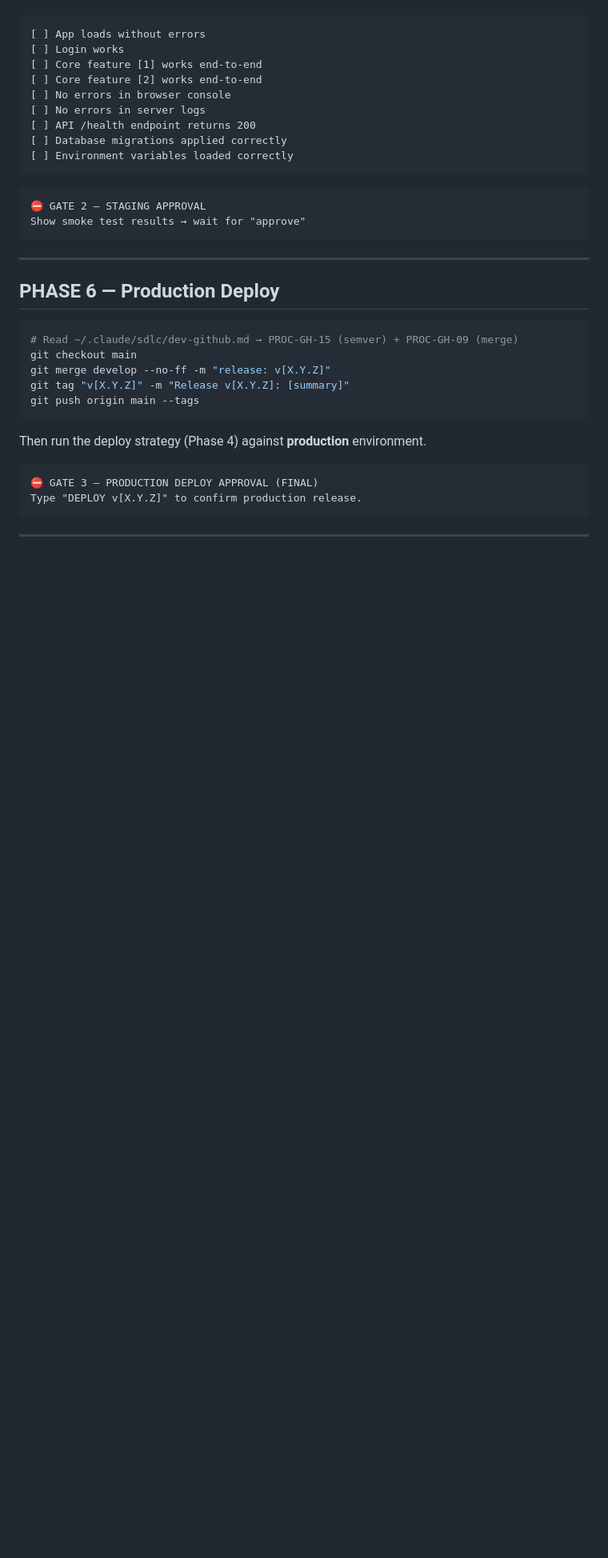
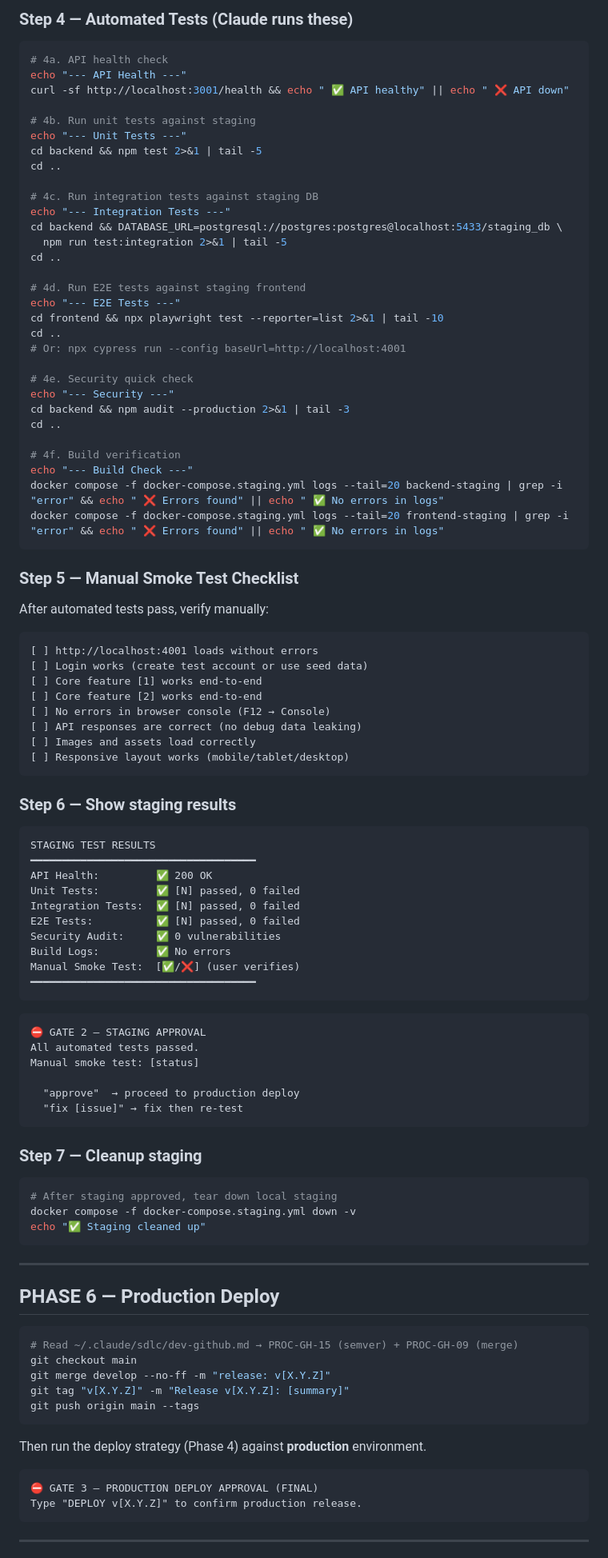
Before and after one commit to clickzika/dev-starter, a Markdown page: sdlc/dev-release.md, the part around one of its changes. Shown at 80% size. Rendered like a GitHub page; blank space fills up the shorter version.

````diff
--- a/sdlc/dev-release.md
+++ b/sdlc/dev-release.md
@@ -382,19 +472,83 @@ Deploy to staging first using the strategy above, then verify:
+### Step 4 — Automated Tests (Claude runs these)
+
+```bash
+# 4a. API health check
+echo "--- API Health ---"
+curl -sf http://localhost:3001/health && echo " ✅ API healthy" || echo " ❌ API down"
+
+# 4b. Run unit tests against staging
+echo "--- Unit Tests ---"
+cd backend && npm test 2>&1 | tail -5
+cd ..
+
+# 4c. Run integration tests against staging DB
+echo "--- Integration Tests ---"
+cd backend && DATABASE_URL=postgresql://postgres:postgres@localhost:5433/staging_db \
+  npm run test:integration 2>&1 | tail -5
+cd ..
+
+# 4d. Run E2E tests against staging frontend
+echo "--- E2E Tests ---"
+cd frontend && npx playwright test --reporter=list 2>&1 | tail -10
+cd ..
+# Or: npx cypress run --config baseUrl=http://localhost:4001
+
+# 4e. Security quick check
+echo "--- Security ---"
+cd backend && npm audit --production 2>&1 | tail -3
+cd ..
+
+# 4f. Build verification
+echo "--- Build Check ---"
+docker compose -f docker-compose.staging.yml logs --tail=20 backend-staging | grep -i "error" && echo " ❌ Errors found" || echo " ✅ No errors in logs"
+docker compose -f docker-compose.staging.yml logs --tail=20 frontend-staging | grep -i "error" && echo " ❌ Errors found" || echo " ✅ No errors in logs"
+```
+
+### Step 5 — Manual Smoke Test Checklist
+
+After automated tests pass, verify manually:
 
 ```
-[ ] App loads without errors
-[ ] Login works
+[ ] http://localhost:4001 loads without errors
+[ ] Login works (create test account or use seed data)
 [ ] Core feature [1] works end-to-end
 [ ] Core feature [2] works end-to-end
-[ ] No errors in browser console
-[ ] No errors in server logs
-[ ] API /health endpoint returns 200
-[ ] Database migrations applied correctly
-[ ] Environment variables loaded correctly
+[ ] No errors in browser console (F12 → Console)
+[ ] API responses are correct (no debug data leaking)
+[ ] Images and assets load correctly
+[ ] Responsive layout works (mobile/tablet/desktop)
+```
+
+### Step 6 — Show staging results
+
+```
+STAGING TEST RESULTS
+━━━━━━━━━━━━━━━━━━━━━━━━━━━━━━━━━━━━
+API Health:         ✅ 200 OK
+Unit Tests:         ✅ [N] passed, 0 failed
+Integration Tests:  ✅ [N] passed, 0 failed
+E2E Tests:          ✅ [N] passed, 0 failed
+Security Audit:     ✅ 0 vulnerabilities
+Build Logs:         ✅ No errors
+Manual Smoke Test:  [✅/❌] (user verifies)
+━━━━━━━━━━━━━━━━━━━━━━━━━━━━━━━━━━━━
 ```
 
 ```
 ⛔ GATE 2 — STAGING APPROVAL
-Show smoke test results → wait for "approve"
+All automated tests passed.
+Manual smoke test: [status]
+
+  "approve"  → proceed to production deploy
+  "fix [issue]" → fix then re-test
+```
+
+### Step 7 — Cleanup staging
+
+```bash
+# After staging approved, tear down local staging
+docker compose -f docker-compose.staging.yml down -v
+echo "✅ Staging cleaned up"
 ```
 
 ---
````
Also changed, not shown: other parts of sdlc/dev-release.md (+92 -2 lines).
